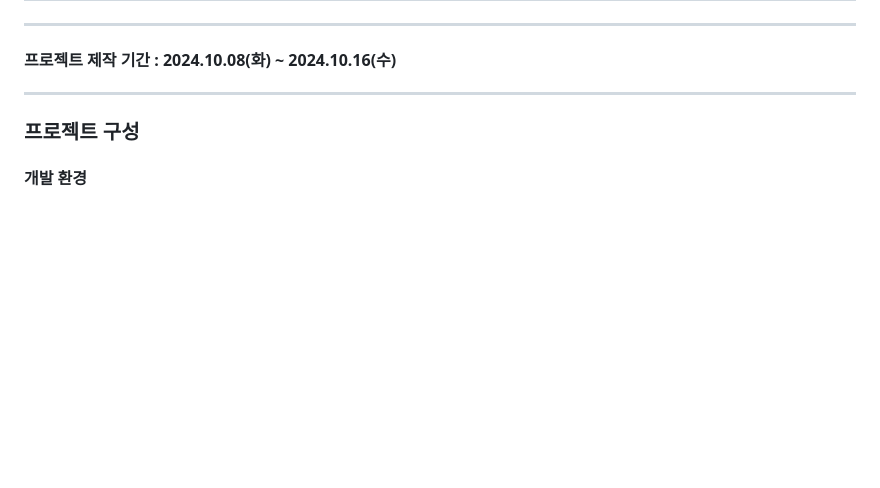
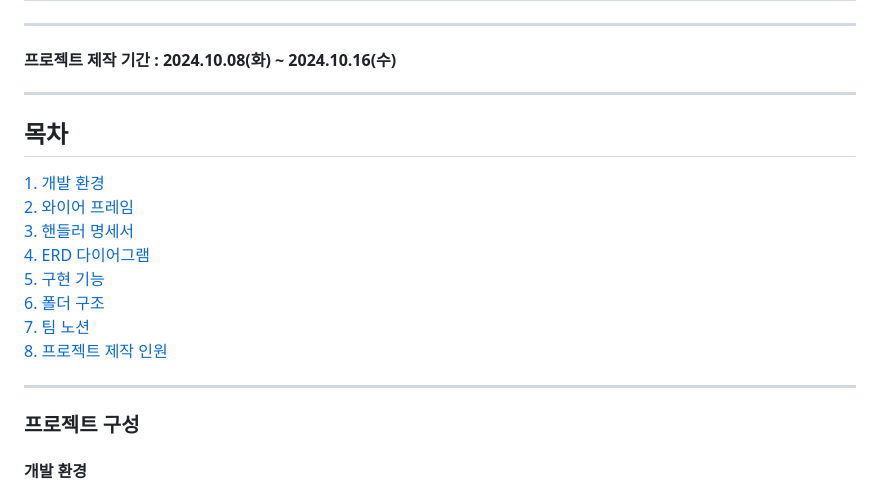
Before and after one commit to LeeSanghyun1212/sparta-tower-defense-game, a Markdown page: README.md, the part around the change. Drawn GitHub-style; blank space fills up the shorter version.

Commit message:
readme update
목차 생성

```diff
--- a/README.md
+++ b/README.md
@@ -3,6 +3,17 @@
 ## 4조
 ----
 #### 프로젝트 제작 기간 : 2024.10.08(화) ~ 2024.10.16(수)
+----
+## 목차<br>
+[1. 개발 환경](#개발-환경)<br>
+[2. 와이어 프레임](#와이어-프레임)<br>
+[3. 핸들러 명세서](#핸들러-명세서)<br>
+[4. ERD 다이어그램](#erd-다이어그램)<br>
+[5. 구현 기능](#구현-기능)<br>
+[6. 폴더 구조](#폴더-구조)<br>
+[7. 팀 노션](#팀-노션)<br>
+[8. 프로젝트 제작 인원](#프로젝트-제작-인원)<br>
+
 ----
 ### 프로젝트 구성
 #### 개발 환경
```
